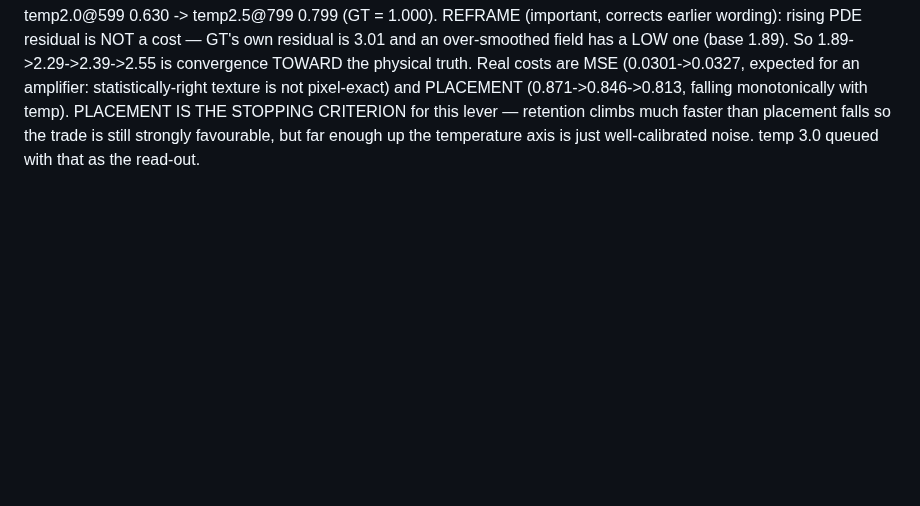
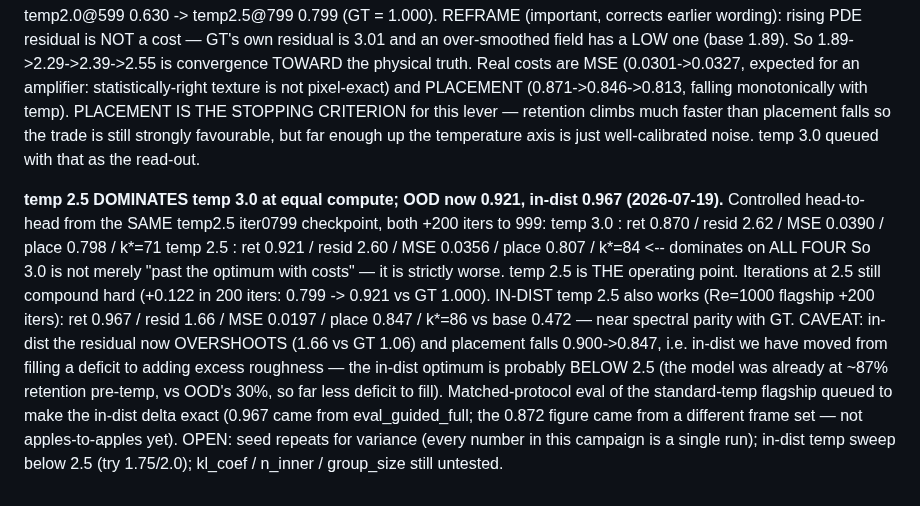
Before and after one commit to RomainHautier/ddpm-in-jax, a Markdown page: docs/ddpo_backlog.md, the part around the change. GitHub-like rendering; blank space fills up the shorter version.

Commit message:
docs(ddpo): temp2.5 dominates temp3.0 at equal compute; OOD 0.921, in-dist 0.967
Controlled head-to-head from same iter0799: temp2.5 better on ret/MSE/place/k*.
Iterations still compound at 2.5 (+0.122/200). In-dist residual now overshoots
GT (1.66 vs 1.06) -> in-dist optimum likely below 2.5.

Co-Authored-By: Claude Opus 4.8 <noreply@anthropic.com>

```diff
--- a/docs/ddpo_backlog.md
+++ b/docs/ddpo_backlog.md
@@ -389,3 +389,19 @@ amplifier: statistically-right texture is not pixel-exact) and PLACEMENT (0.871-
 falling monotonically with temp). PLACEMENT IS THE STOPPING CRITERION for this lever — retention
 climbs much faster than placement falls so the trade is still strongly favourable, but far enough
 up the temperature axis is just well-calibrated noise. temp 3.0 queued with that as the read-out.
+
+**temp 2.5 DOMINATES temp 3.0 at equal compute; OOD now 0.921, in-dist 0.967 (2026-07-19).**
+Controlled head-to-head from the SAME temp2.5 iter0799 checkpoint, both +200 iters to 999:
+  temp 3.0 : ret 0.870 / resid 2.62 / MSE 0.0390 / place 0.798 / k*=71
+  temp 2.5 : ret 0.921 / resid 2.60 / MSE 0.0356 / place 0.807 / k*=84   <-- dominates on ALL FOUR
+So 3.0 is not merely "past the optimum with costs" — it is strictly worse. temp 2.5 is THE operating
+point. Iterations at 2.5 still compound hard (+0.122 in 200 iters: 0.799 -> 0.921 vs GT 1.000).
+IN-DIST temp 2.5 also works (Re=1000 flagship +200 iters): ret 0.967 / resid 1.66 / MSE 0.0197 /
+place 0.847 / k*=86 vs base 0.472 — near spectral parity with GT. CAVEAT: in-dist the residual now
+OVERSHOOTS (1.66 vs GT 1.06) and placement falls 0.900->0.847, i.e. in-dist we have moved from
+filling a deficit to adding excess roughness — the in-dist optimum is probably BELOW 2.5 (the model
+was already at ~87% retention pre-temp, vs OOD's 30%, so far less deficit to fill). Matched-protocol
+eval of the standard-temp flagship queued to make the in-dist delta exact (0.967 came from
+eval_guided_full; the 0.872 figure came from a different frame set — not apples-to-apples yet).
+OPEN: seed repeats for variance (every number in this campaign is a single run); in-dist temp sweep
+below 2.5 (try 1.75/2.0); kl_coef / n_inner / group_size still untested.
```
